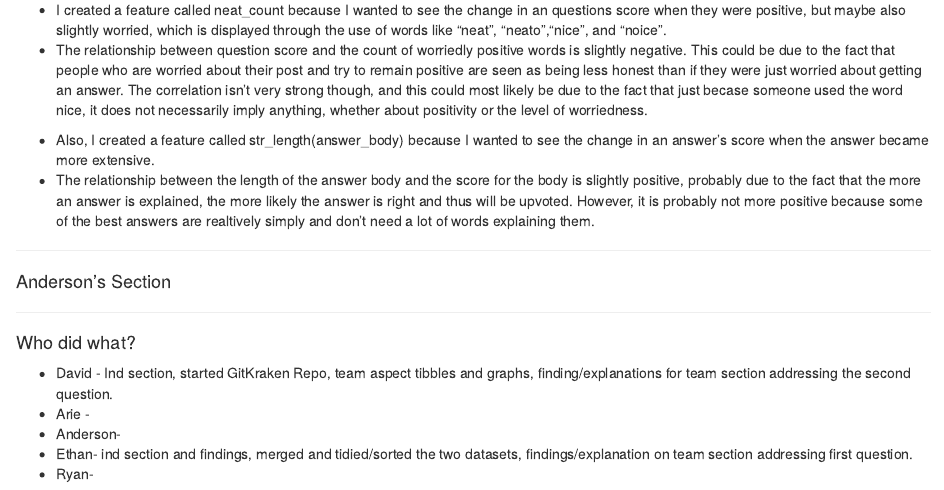
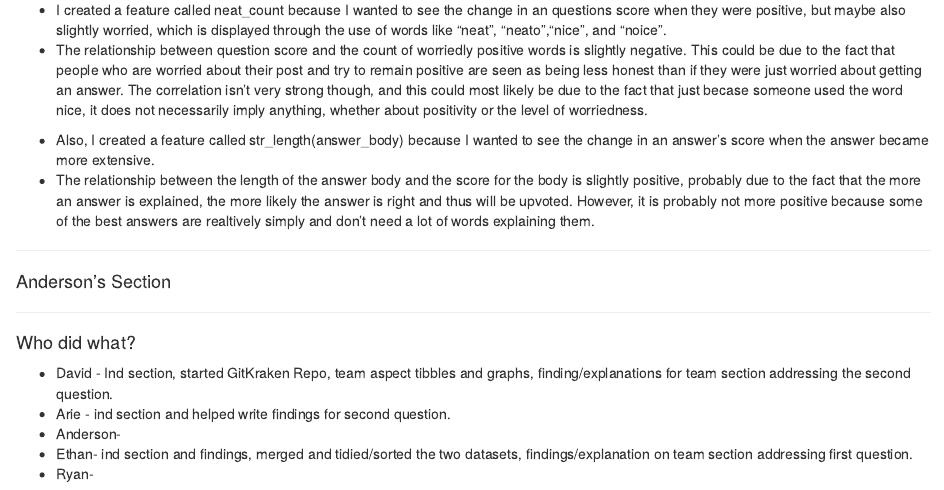
Before and after one commit to daor3893/NTOlab10, an R Markdown document (Lab10.Rmd): the page in a window 1100 px wide, from 9010 px down. The pictures show the output file Lab10.html that the author committed with the source, opened offline.

Commit message:
Arie's who did what
added my who did what seciton

```diff
--- a/Lab10.Rmd
+++ b/Lab10.Rmd
@@ -411,7 +411,7 @@ ggplot(data = merged7, mapping = aes(x = neat_count, y = ave)) +
 #### Who did what?
 
 * David - Ind section, started GitKraken Repo, team aspect tibbles and graphs, finding/explanations for team section addressing the second question.
-* Arie -
+* Arie - ind section and helped write findings for second question.
 * Anderson-
 * Ethan- ind section and findings, merged and tidied/sorted the two datasets, findings/explanation on team section addressing first question.
 * Ryan-
```
Also changed, not shown: Lab10.html.
